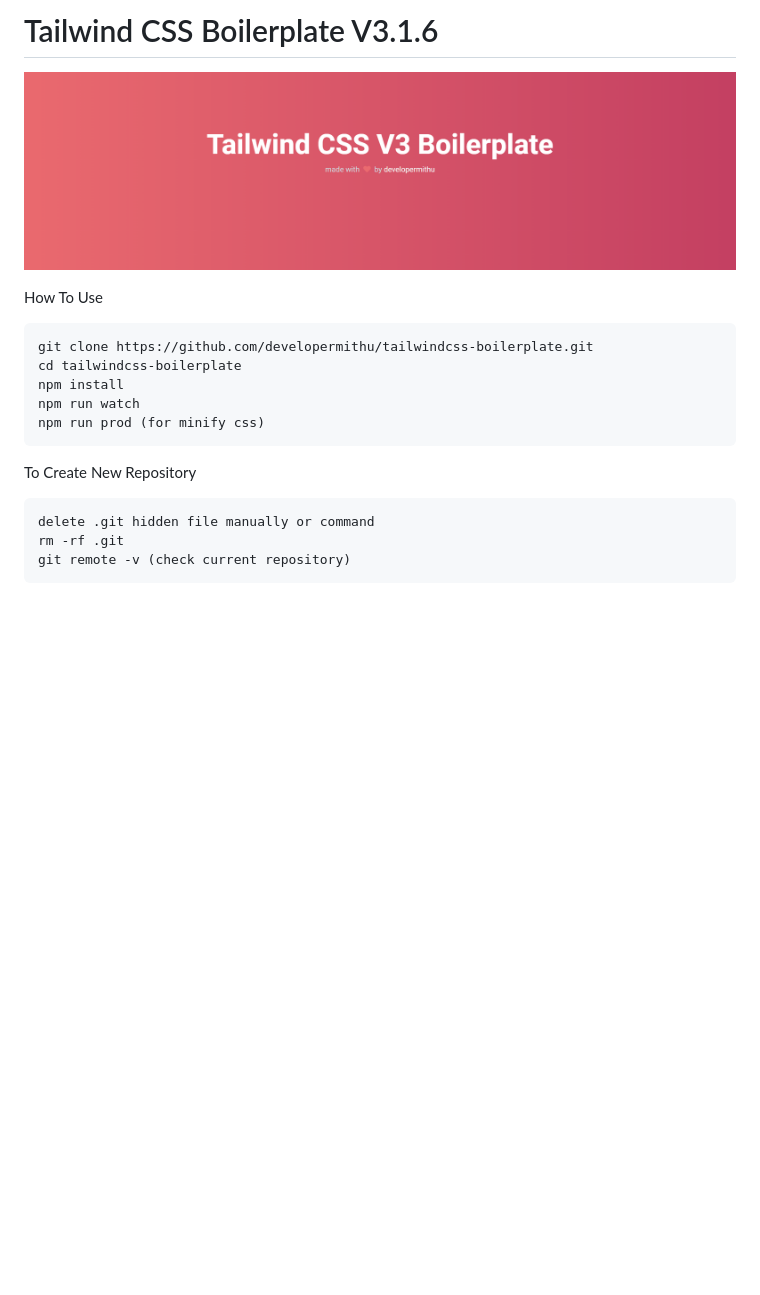
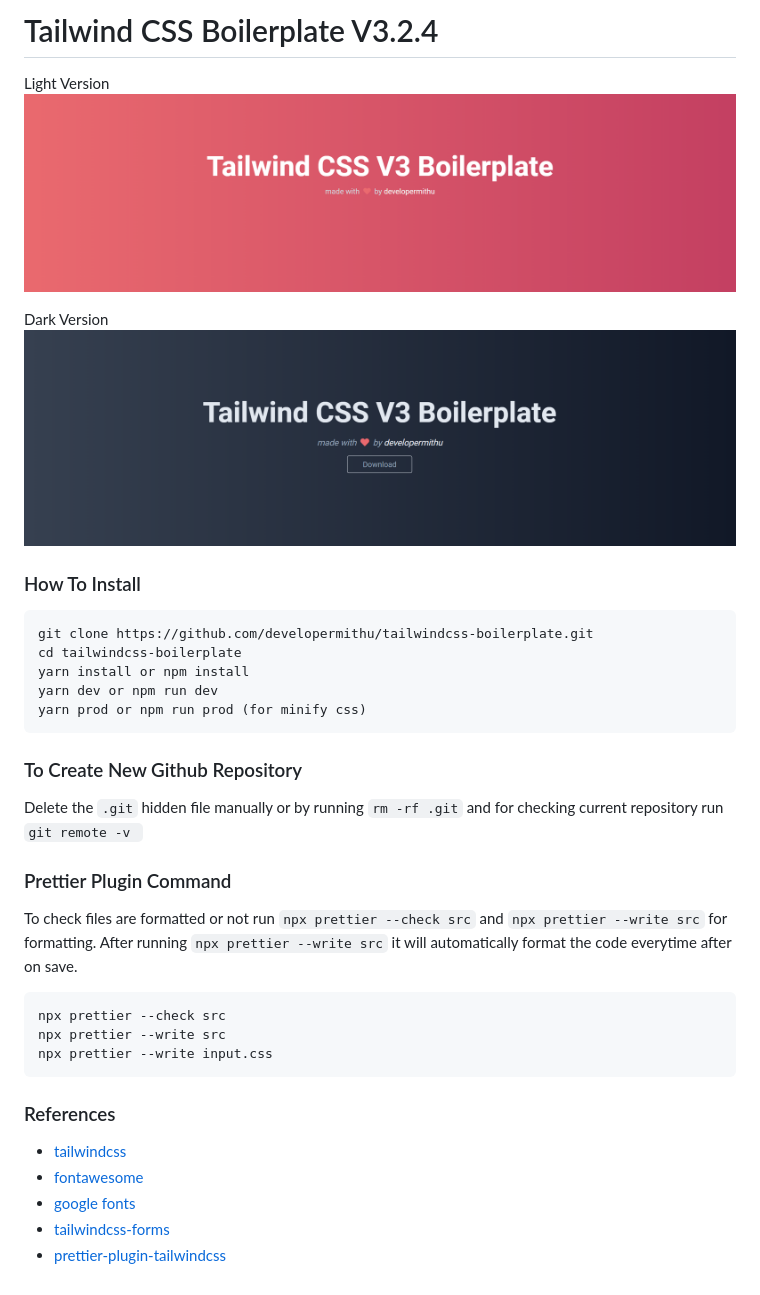
Before and after one commit to developermithu/tailwindcss-boilerplate, a Markdown page: README.md, the part around the change. Drawn GitHub-style; pictures changed too: src/assets/images/dark-template.png (added); blank space fills up the shorter version.

Commit message:
updated v3.1.6 to v3.2.4 with prettier plugin setup

````diff
--- a/README.md
+++ b/README.md
@@ -1,19 +1,39 @@
-# Tailwind CSS Boilerplate V3.1.6
+# Tailwind CSS Boilerplate V3.2.4
 
-![template](/dist/img/template.png)
+Light Version
+![template](/src/assets/images/template.png)
 
-How To Use
+Dark Version
+![template](/src/assets/images/dark-template.png)
+
+### How To Install
+
 ```
 git clone https://github.com/developermithu/tailwindcss-boilerplate.git
 cd tailwindcss-boilerplate
-npm install
-npm run watch
-npm run prod (for minify css)
+yarn install or npm install
+yarn dev or npm run dev
+yarn prod or npm run prod (for minify css)
 ```
 
-To Create New Repository
+### To Create New Github Repository
+
+Delete the `.git` hidden file manually or by running `rm -rf .git` and for checking current repository run `git remote -v `
+
+### Prettier Plugin Command
+
+To check files are formatted or not run `npx prettier --check src` and `npx prettier --write src` for formatting. After running `npx prettier --write src` it will automatically format the code everytime after on save.
+
 ```
-delete .git hidden file manually or command
-rm -rf .git
-git remote -v (check current repository)
+npx prettier --check src
+npx prettier --write src
+npx prettier --write input.css
 ```
+
+### References
+
+- [tailwindcss](https://tailwindcss.com)
+- [fontawesome](https://fontawesome.com)
+- [google fonts](https://fonts.google.com)
+- [tailwindcss-forms](https://github.com/tailwindlabs/tailwindcss-forms)
+- [prettier-plugin-tailwindcss](https://github.com/tailwindlabs/prettier-plugin-tailwindcss)
````
Also changed, not shown: src/assets/images/template.png (renamed from dist/img/template.png), 9 other files.
